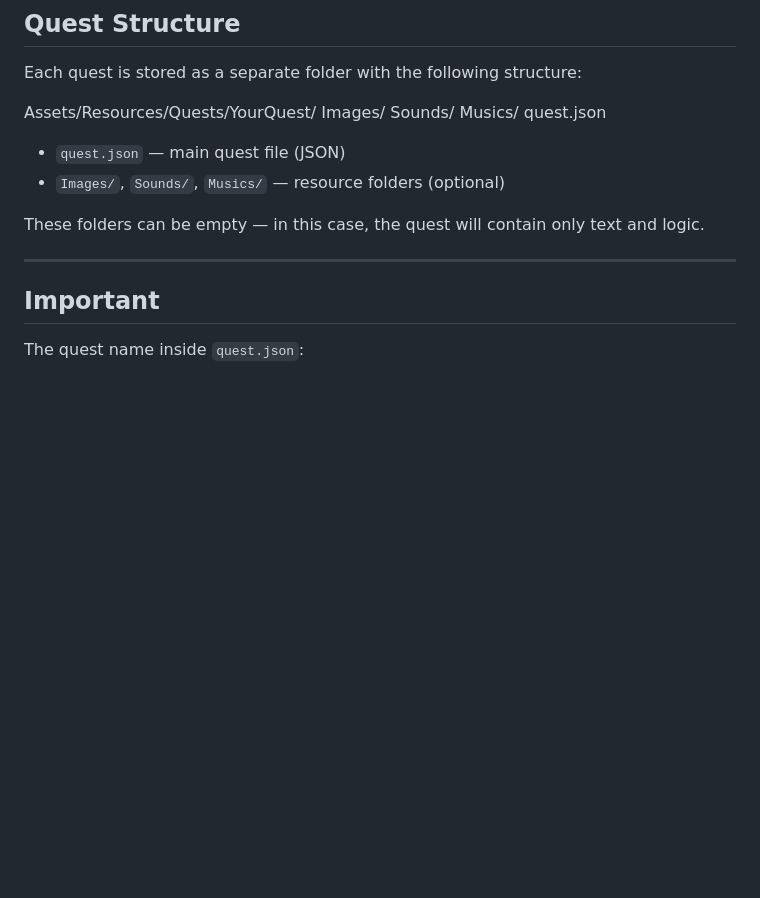
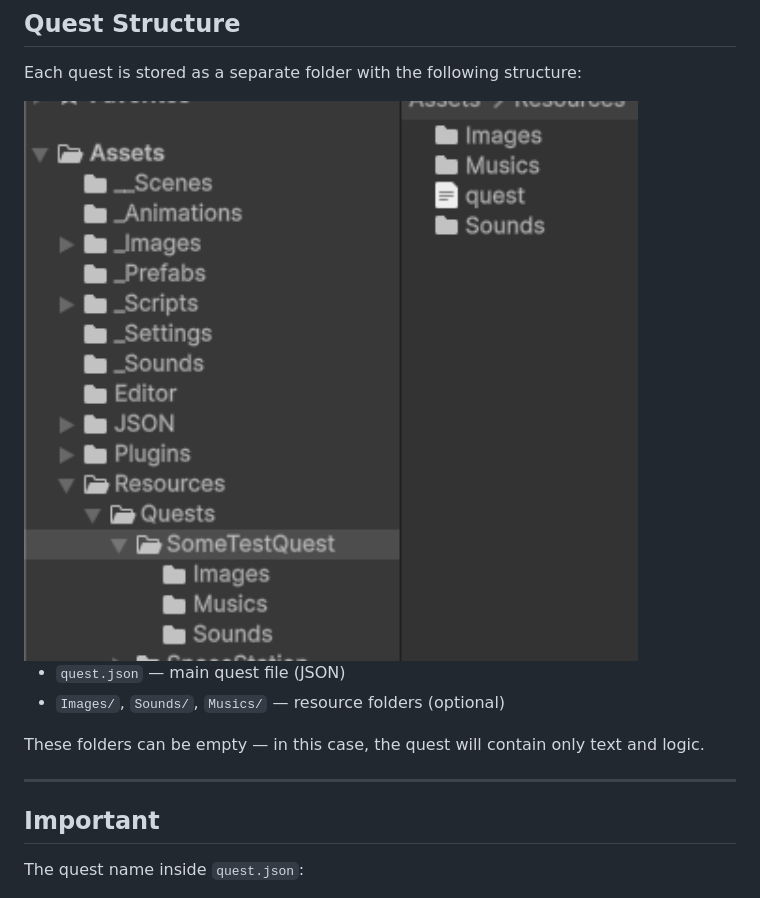
Before and after one commit to albruevich/Text-Quest-Reader, a Markdown page: README.md, the part around the change. Drawn GitHub-style; pictures changed too: docs/quest_structure.png (added); blank space fills up the shorter version.

```diff
--- a/README.md
+++ b/README.md
@@ -35,11 +35,7 @@ It is open source and can be used:
 
 Each quest is stored as a separate folder with the following structure:
 
-Assets/Resources/Quests/YourQuest/
-    Images/
-    Sounds/
-    Musics/
-    quest.json
+<img src="docs/quest_structure.png" width="650">
 
 - `quest.json` — main quest file (JSON)
 - `Images/`, `Sounds/`, `Musics/` — resource folders (optional)
```
